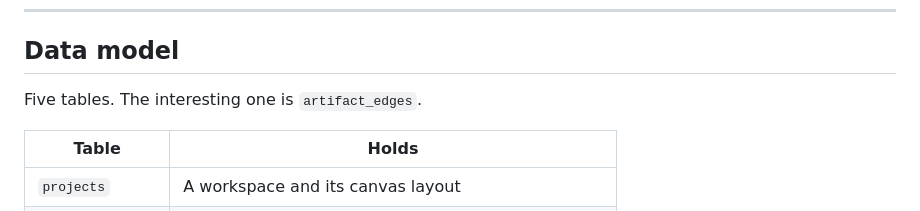
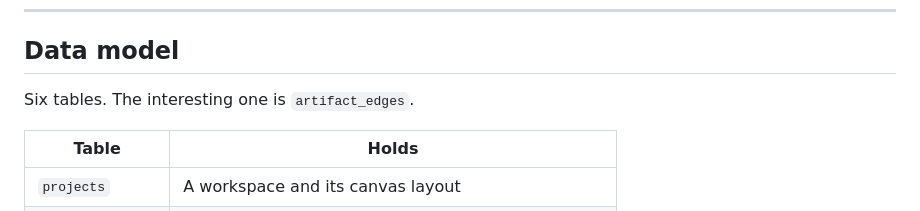
Before and after one commit to SquaredPiano/beeprepared, a Markdown page: docs/ARCHITECTURE.md, the part around the change. Rendered like a GitHub page.

Commit message:
docs: fix the table count

```diff
--- a/docs/ARCHITECTURE.md
+++ b/docs/ARCHITECTURE.md
@@ -89,7 +89,7 @@ Production passes nothing; tests pass fakes. The handlers depend on
 
 ## Data model
 
-Five tables. The interesting one is `artifact_edges`.
+Six tables. The interesting one is `artifact_edges`.
 
 | Table | Holds |
 |---|---|
```
